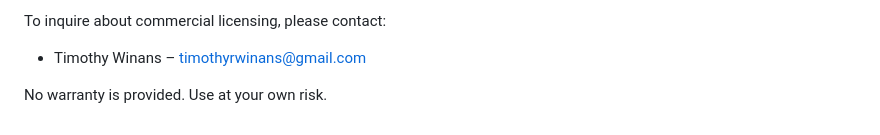
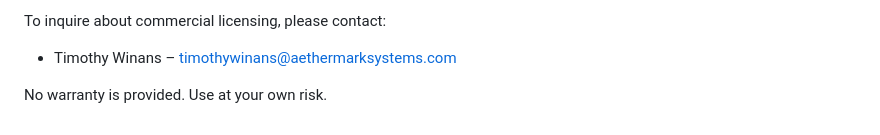
Before and after one commit to freewilly441/Infinite-Dimensional-Chess, a Markdown page: README.md, the part around the change. Rendered like a GitHub page.

Commit message:
Update contact email for licensing inquiries

```diff
--- a/README.md
+++ b/README.md
@@ -246,6 +246,6 @@ This includes, but is not limited to:
 - Commercial presentations or exhibitions
 
 To inquire about commercial licensing, please contact:
-- Timothy Winans – timothyrwinans@gmail.com
+- Timothy Winans – timothywinans@aethermarksystems.com
 
 No warranty is provided. Use at your own risk.
```
